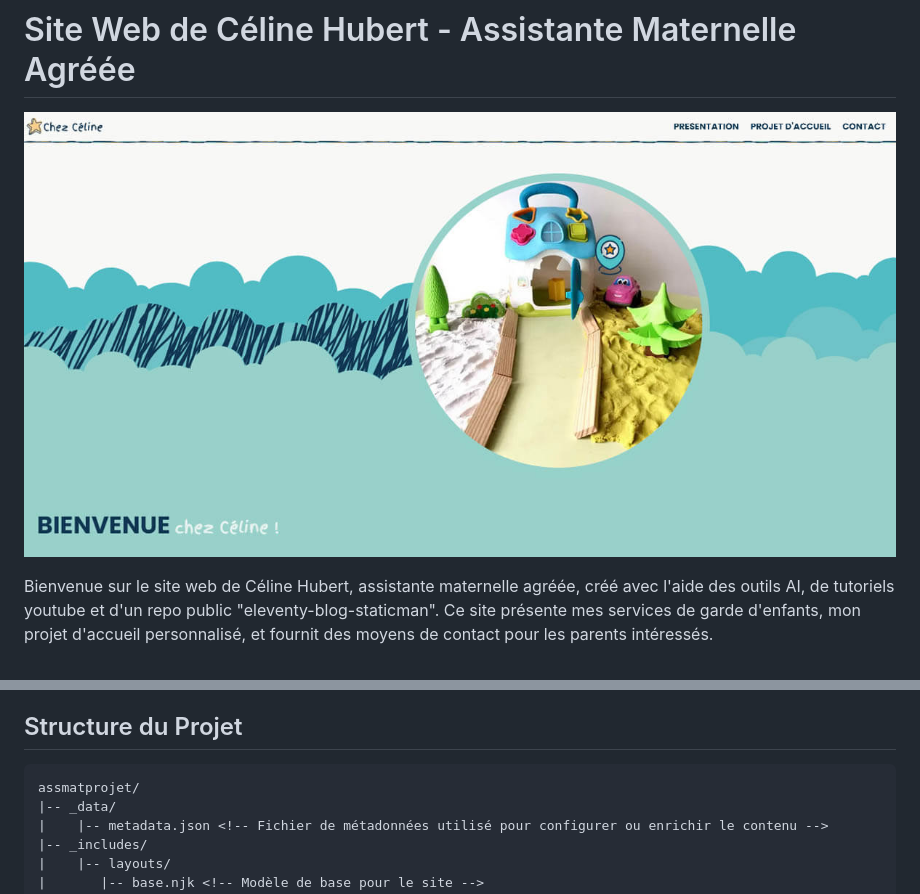
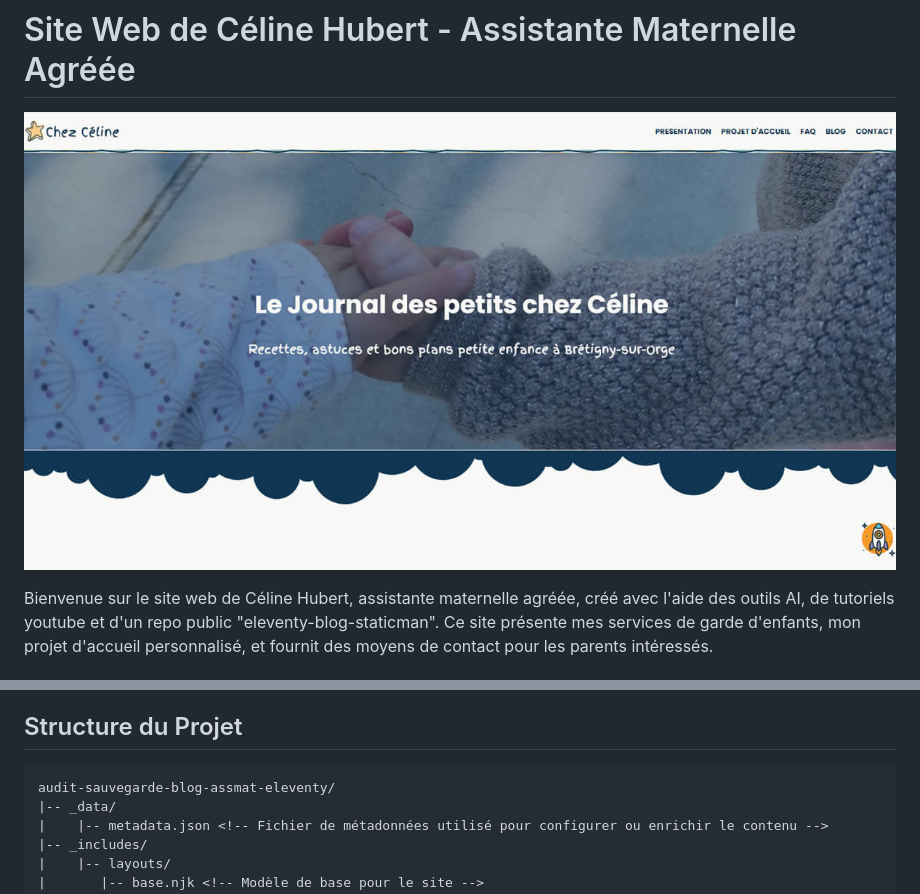
Before and after one commit to Celinahub/audit-sauvegarde-blog-assmat-eleventy, a Markdown page: README.md, 2 parts joined by grey strips. Rendered like a GitHub page; pictures changed too: capture-site-blog-celine-hubert.jpg (added).

Commit message:
readme à jour

````diff
--- a/README.md
+++ b/README.md
@@ -1,6 +1,6 @@
 # Site Web de Céline Hubert - Assistante Maternelle Agréée
 
-![Capture d'écran](capture-site-projet-accueil-celine-hubert.jpg)
+![Capture d'écran](capture-site-blog-celine-hubert.jpg)
 
 Bienvenue sur le site web de Céline Hubert, assistante maternelle agréée, créé avec l'aide des outils AI, de tutoriels youtube et d'un repo public "eleventy-blog-staticman". Ce site présente mes services de garde d'enfants, mon projet d'accueil personnalisé, et fournit des moyens de contact pour les parents intéressés.
 
@@ -96,7 +96,7 @@ Vous devez télecharger Node.js et npm installés sur votre machine pour exécut
 ## Structure du Projet
 
 ```bash
-assmatprojet/
+audit-sauvegarde-blog-assmat-eleventy/
 |-- _data/
 |    |-- metadata.json <!-- Fichier de métadonnées utilisé pour configurer ou enrichir le contenu -->
 |-- _includes/
````
